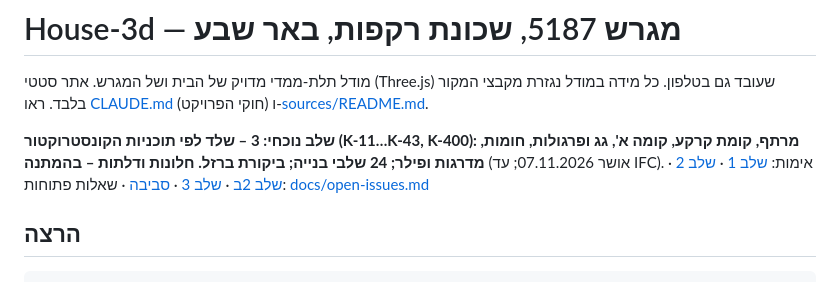
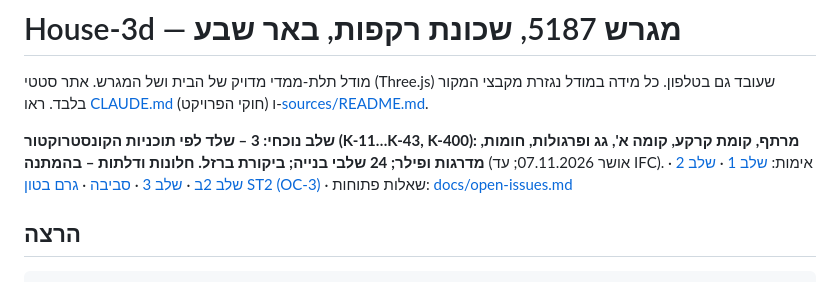
Before and after one commit to 123avihai-collab/House-3d, a Markdown page: README.md, the part around the change. Rendered like a GitHub page.

```diff
--- a/README.md
+++ b/README.md
@@ -3,7 +3,7 @@
 מודל תלת-ממדי מדויק של הבית ושל המגרש. אתר סטטי (Three.js) שעובד גם בטלפון.
 כל מידה במודל נגזרת מקבצי המקור בלבד. ראו [CLAUDE.md](CLAUDE.md) (חוקי הפרויקט) ו-[sources/README.md](sources/README.md).
 
-**שלב נוכחי: 3 – שלד לפי תוכניות הקונסטרוקטור (K-11…K-43, K-400): מרתף, קומת קרקע, קומה א', גג ופרגולות, חומות, מדרגות ופילר; 24 שלבי בנייה; ביקורת ברזל. חלונות ודלתות – בהמתנה** (אושר 07.11.2026; עד IFC). אימות: [שלב 1](docs/verification/stage-1.md) · [שלב 2](docs/verification/stage-2.md) · [שלב 2ב](docs/verification/stage-2b.md) · [שלב 3](docs/verification/stage-3.md) · [סביבה](docs/verification/environment.md) · שאלות פתוחות: [docs/open-issues.md](docs/open-issues.md)
+**שלב נוכחי: 3 – שלד לפי תוכניות הקונסטרוקטור (K-11…K-43, K-400): מרתף, קומת קרקע, קומה א', גג ופרגולות, חומות, מדרגות ופילר; 24 שלבי בנייה; ביקורת ברזל. חלונות ודלתות – בהמתנה** (אושר 07.11.2026; עד IFC). אימות: [שלב 1](docs/verification/stage-1.md) · [שלב 2](docs/verification/stage-2.md) · [שלב 2ב](docs/verification/stage-2b.md) · [שלב 3](docs/verification/stage-3.md) · [סביבה](docs/verification/environment.md) · [גרם בטון ST2 (OC-3)](docs/verification/stair-st2-concrete.md) · שאלות פתוחות: [docs/open-issues.md](docs/open-issues.md)
 
 ## הרצה
 
```
Also changed, not shown: docs/open-issues.md (+1 -0 lines), docs/verification/stair-st2-concrete.md (added, +37 -0 lines), docs/verification/img/stair-st2-concrete-under.png (added), docs/verification/img/stair-st2-concrete.png (added), 4 other files.
